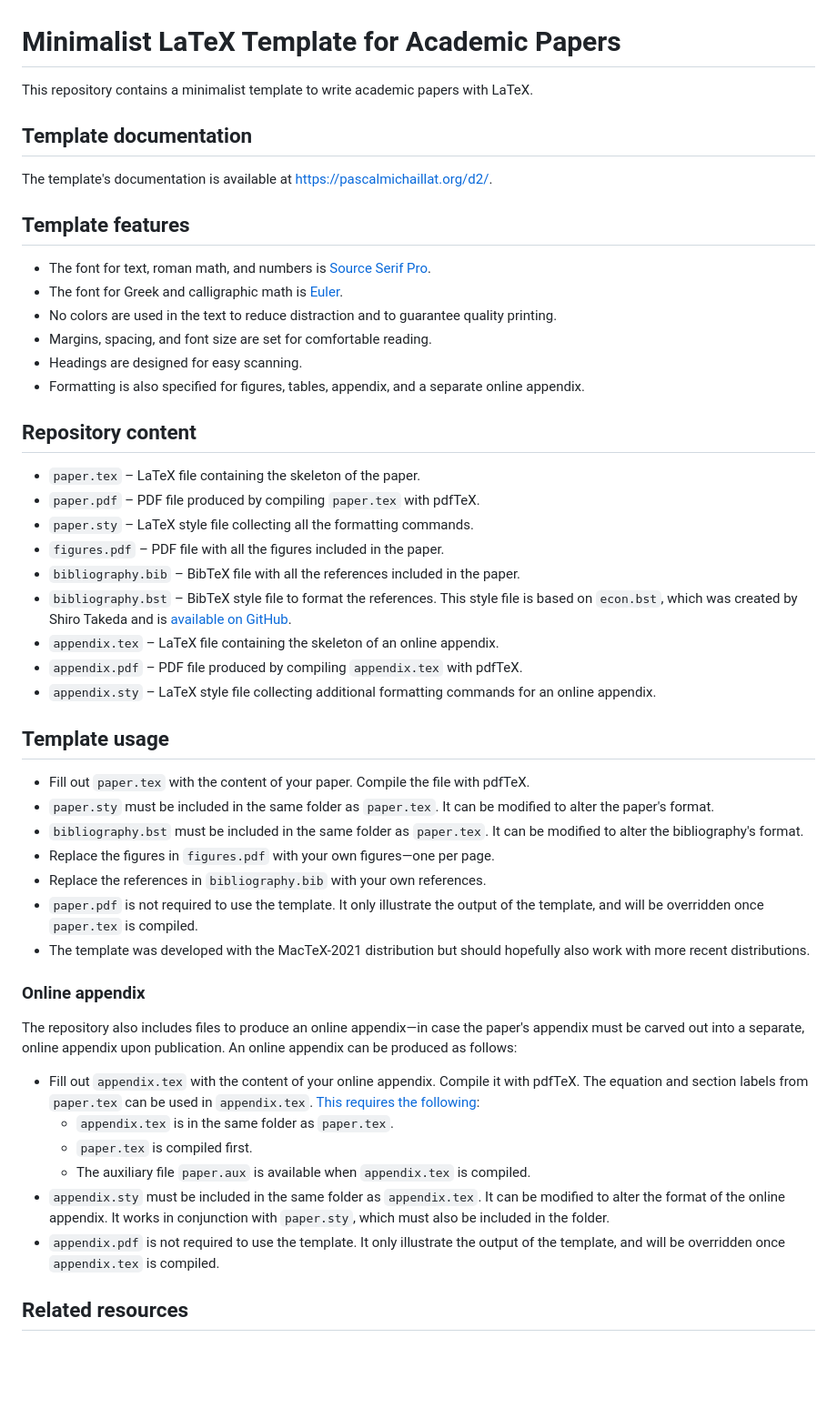
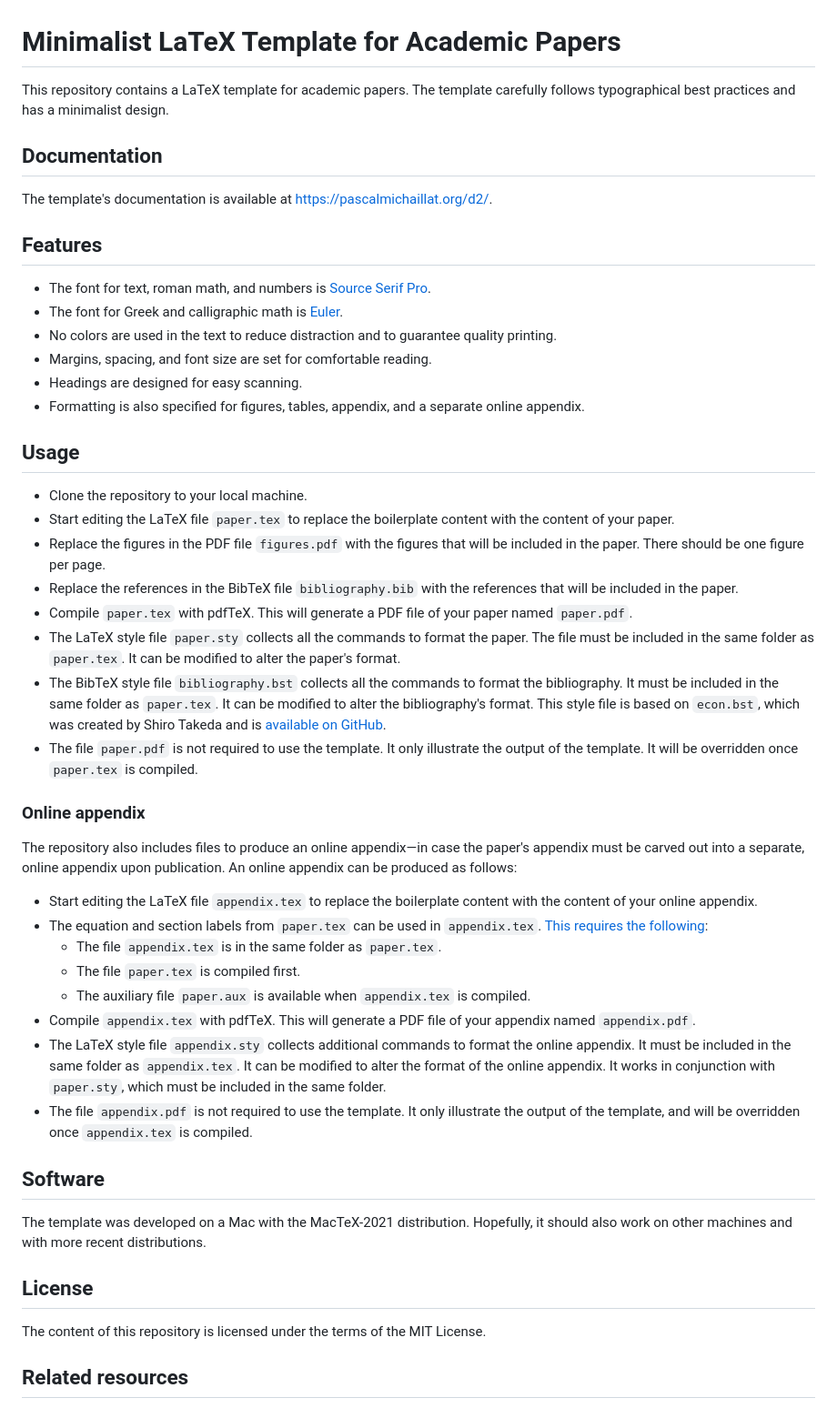
Before and after one commit to aimat-lab/opXRD-paper, a Markdown page: README.md, the part around one of its changes. Shown at 91% size. GitHub-like rendering; blank space fills up the shorter version.

Commit message:
Clean readme

```diff
--- a/README.md
+++ b/README.md
@@ -1,12 +1,12 @@
 # Minimalist LaTeX Template for Academic Papers
 
-This repository contains a minimalist template to write academic papers with LaTeX.
+This repository contains a LaTeX template for academic papers. The template carefully follows typographical best practices and has a minimalist design.
 
-## Template documentation
+## Documentation
 
 The template's documentation is available at https://pascalmichaillat.org/d2/.
 
-## Template features
+## Features
 
 + The font for text, roman math, and numbers is [Source Serif Pro](https://fonts.google.com/specimen/Source+Serif+Pro).
 + The font for Greek and calligraphic math is [Euler](http://luc.devroye.org/fonts-26139.html).
@@ -15,39 +15,37 @@ The template's documentation is available at https://pascalmichaillat.org/d2/.
 + Headings are designed for easy scanning.
 + Formatting is also specified for figures, tables, appendix, and a separate online appendix.
 
-## Repository content
+## Usage
 
-+ `paper.tex` –  LaTeX file containing the skeleton of the paper.
-+ `paper.pdf` – PDF file produced by compiling `paper.tex` with pdfTeX.
-+ `paper.sty` –  LaTeX style file collecting all the formatting commands.
-+ `figures.pdf` – PDF file with all the figures included in the paper.
-+ `bibliography.bib` – BibTeX file with all the references included in the paper.
-+ `bibliography.bst` – BibTeX style file to format the references. This style file is based on `econ.bst`, which was created by Shiro Takeda and is [available on GitHub](https://github.com/ShiroTakeda/econ-bst).
-+ `appendix.tex` –  LaTeX file containing the skeleton of an online appendix.
-+ `appendix.pdf` – PDF file produced by compiling `appendix.tex` with pdfTeX.
-+ `appendix.sty` –  LaTeX style file collecting additional formatting commands for an online appendix.
-
-## Template usage
-
-+ Fill out `paper.tex` with the content of your paper. Compile the file with pdfTeX.
-+ `paper.sty` must be included in the same folder as `paper.tex`. It can be modified to alter the paper's format.
-+ `bibliography.bst` must be included in the same folder as `paper.tex`. It can be modified to alter the bibliography's format.
-+ Replace the figures in `figures.pdf` with your own figures—one per page.
-+ Replace the references in `bibliography.bib` with your own references.
-+ `paper.pdf` is not required to use the template. It only illustrate the output of the template, and will be overridden once `paper.tex` is compiled.
-+ The template was developed with the MacTeX-2021 distribution but should hopefully also work with more recent distributions.
++ Clone the repository to your local machine.
++ Start editing the LaTeX file `paper.tex` to replace the boilerplate content with the content of your paper.
++ Replace the figures in the PDF file `figures.pdf` with the figures that will be included in the paper. There should be one figure per page.
++ Replace the references in the BibTeX file `bibliography.bib` with the references that will be included in the paper.
++ Compile `paper.tex` with pdfTeX. This will generate a PDF file of your paper named `paper.pdf`.
++ The LaTeX style file `paper.sty` collects all the commands to format the paper. The file must be included in the same folder as `paper.tex`. It can be modified to alter the paper's format.
++ The BibTeX style file `bibliography.bst` collects all the commands to format the bibliography. It must be included in the same folder as `paper.tex`. It can be modified to alter the bibliography's format. This style file is based on `econ.bst`, which was created by Shiro Takeda and is [available on GitHub](https://github.com/ShiroTakeda/econ-bst).
++ The file `paper.pdf` is not required to use the template. It only illustrate the output of the template. It will be overridden once `paper.tex` is compiled.
 
 ### Online appendix
 
-The repository also includes files to produce an online appendix—in case the paper's appendix must be carved out into a separate, online appendix upon publication.
-An online appendix can be produced as follows:
+The repository also includes files to produce an online appendix—in case the paper's appendix must be carved out into a separate, online appendix upon publication. An online appendix can be produced as follows:
 
-+ Fill out `appendix.tex` with the content of your online appendix. Compile it with pdfTeX. The equation and section labels from `paper.tex` can be used in `appendix.tex`. [This requires the following](https://www.ctan.org/pkg/xr):
-	* `appendix.tex` is in the same folder as `paper.tex`.
-	* `paper.tex` is compiled first.
-	* The auxiliary file `paper.aux` is available when `appendix.tex` is compiled.
-+ `appendix.sty` must be included in the same folder as `appendix.tex`. It can be modified to alter the format of the online appendix. It works in conjunction with `paper.sty`, which must also be included in the folder.
-+ `appendix.pdf` is not required to use the template. It only illustrate the output of the template, and will be overridden once `appendix.tex` is compiled.
++ Start editing the LaTeX file `appendix.tex` to replace the boilerplate content with the content of your online appendix.
++ The equation and section labels from `paper.tex` can be used in `appendix.tex`. [This requires the following](https://www.ctan.org/pkg/xr):
+	+ The file `appendix.tex` is in the same folder as `paper.tex`.
+	+ The file `paper.tex` is compiled first.
+	+ The auxiliary file `paper.aux` is available when `appendix.tex` is compiled.
++ Compile `appendix.tex` with pdfTeX. This will generate a PDF file of your appendix named `appendix.pdf`.
++ The LaTeX style file `appendix.sty` collects additional commands to format the online appendix. It must be included in the same folder as `appendix.tex`. It can be modified to alter the format of the online appendix. It works in conjunction with `paper.sty`, which must be included in the same folder.
++ The file `appendix.pdf` is not required to use the template. It only illustrate the output of the template, and will be overridden once `appendix.tex` is compiled.
+
+## Software
+
+The template was developed on a Mac with the MacTeX-2021 distribution. Hopefully, it should also work on other machines and with more recent distributions.
+
+## License
+
+The content of this repository is licensed under the terms of the MIT License.
 
 ## Related resources
 
```
Also changed, not shown: other parts of README.md (+1 -4 lines).
